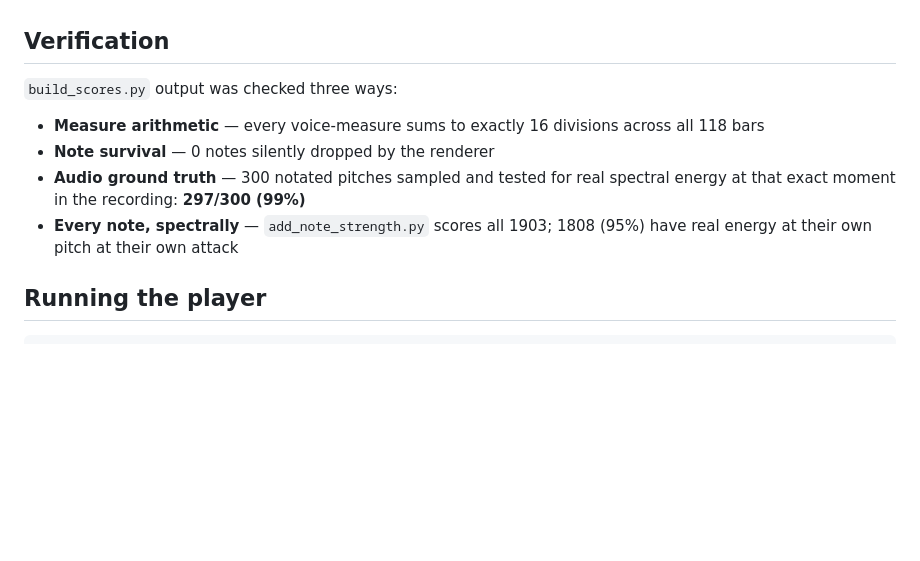
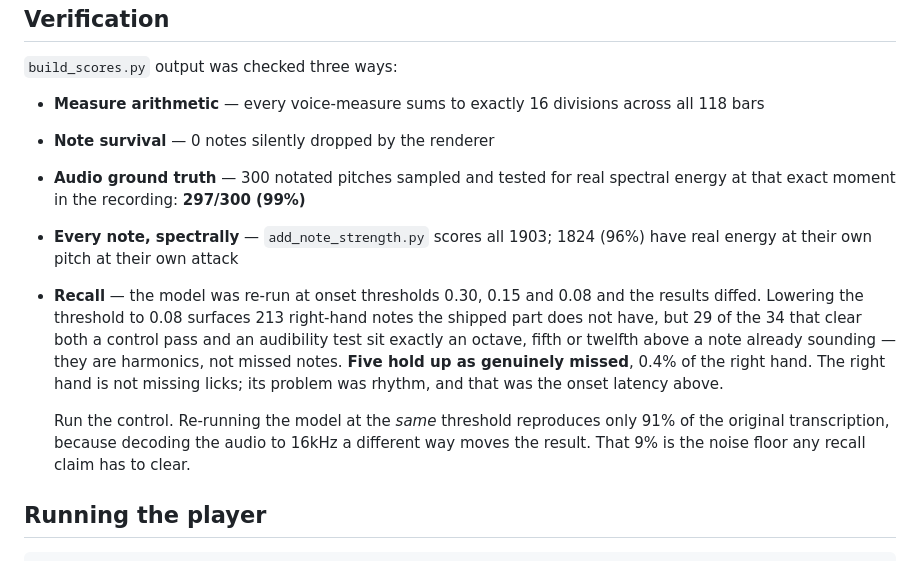
Before and after one commit to DavidZernik/pianostuff, a Markdown page: README.md, the part around the change. GitHub-like rendering; blank space fills up the shorter version.

Commit message:
Record the right-hand recall test: the part is not missing licks
Re-ran piano_transcription_inference over the keyboard stem at onset thresholds
0.30, 0.15 and 0.08 and diffed against what we ship.

The most sensitive pass surfaces 213 right-hand notes the shipped part lacks,
which looks alarming until you check them. Of the 34 that clear both the control
pass and an audibility test, 29 sit exactly an octave, fifth or twelfth above a
note already sounding: harmonics the low threshold lets through, not notes the
model missed. Five hold up, 0.4% of the right hand.

The control pass mattered. Re-running at the same threshold reproduces only 91%
of the original transcription, since decoding to 16kHz differently moves the
result, so any recall claim has to clear a 9% noise floor first.

Conclusion: the right hand has the notes. What it had wrong was when they fall,
which the onset latency fix addressed.

Co-Authored-By: Claude Opus 5 <noreply@anthropic.com>

```diff
--- a/README.md
+++ b/README.md
@@ -101,8 +101,18 @@ moves closer corrected 17 notes (4%) and produced a smooth, singable line.
 - **Note survival** — 0 notes silently dropped by the renderer
 - **Audio ground truth** — 300 notated pitches sampled and tested for real spectral energy at
   that exact moment in the recording: **297/300 (99%)**
-- **Every note, spectrally** — `add_note_strength.py` scores all 1903; 1808 (95%) have real
+- **Every note, spectrally** — `add_note_strength.py` scores all 1903; 1824 (96%) have real
   energy at their own pitch at their own attack
+- **Recall** — the model was re-run at onset thresholds 0.30, 0.15 and 0.08 and the results
+  diffed. Lowering the threshold to 0.08 surfaces 213 right-hand notes the shipped part does
+  not have, but 29 of the 34 that clear both a control pass and an audibility test sit exactly
+  an octave, fifth or twelfth above a note already sounding — they are harmonics, not missed
+  notes. **Five hold up as genuinely missed**, 0.4% of the right hand. The right hand is not
+  missing licks; its problem was rhythm, and that was the onset latency above.
+
+  Run the control. Re-running the model at the *same* threshold reproduces only 91% of the
+  original transcription, because decoding the audio to 16kHz a different way moves the result.
+  That 9% is the noise floor any recall claim has to clear.
 
 ## Running the player
 
```
